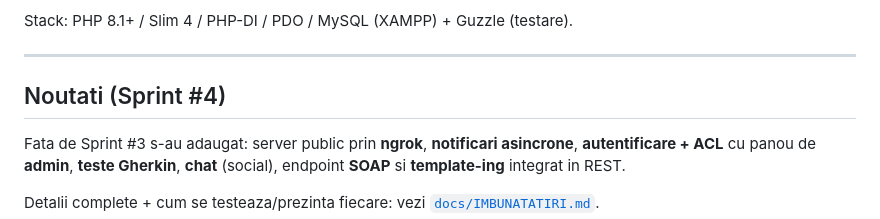
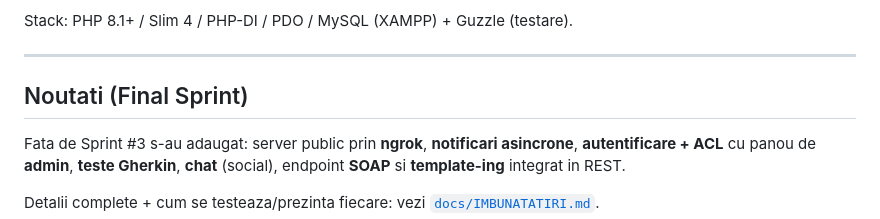
Before and after one commit to VladTamasila/Negustorii-Cetatii, a Markdown page: README.md, the part around the change. GitHub-like rendering.

Commit message:
Final Sprint
Updated the sprint section to reflect the final sprint changes and added new features.

```diff
--- a/README.md
+++ b/README.md
@@ -6,7 +6,7 @@ Stack: PHP 8.1+ / Slim 4 / PHP-DI / PDO / MySQL (XAMPP) + Guzzle (testare).
 
 ---
 
-## Noutati (Sprint #4)
+## Noutati (Final Sprint)
 
 Fata de Sprint #3 s-au adaugat: server public prin **ngrok**, **notificari
 asincrone**, **autentificare + ACL** cu panou de **admin**, **teste Gherkin**,
```
